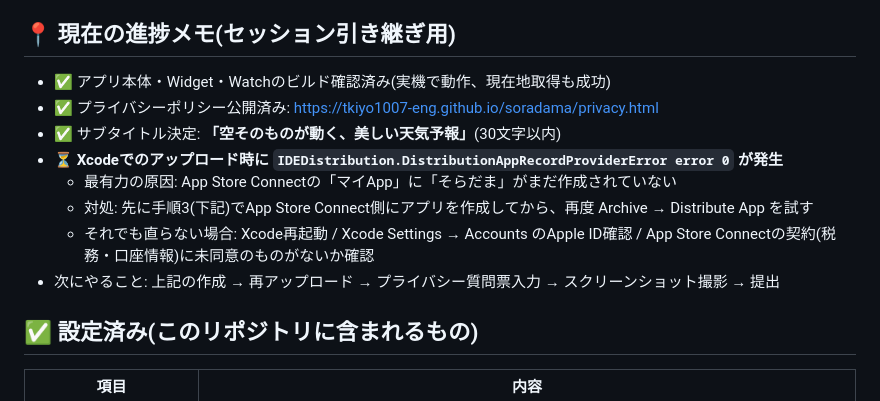
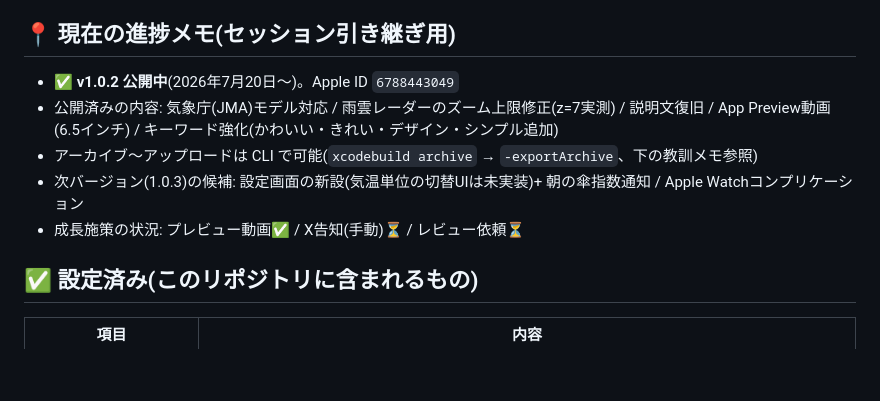
Before and after one commit to tkiyo1007-eng/soradama, a Markdown page: AppStore公開ガイド.md, the part around the change. GitHub-like rendering; blank space fills up the shorter version.

Commit message:
公開ガイドの進捗メモをv1.0.2公開後の状態に更新
Co-Authored-By: Claude Sonnet 5 <noreply@anthropic.com>

```diff
--- a/AppStore公開ガイド.md
+++ b/AppStore公開ガイド.md
@@ -4,14 +4,11 @@
 
 ## 📍 現在の進捗メモ(セッション引き継ぎ用)
 
-- ✅ アプリ本体・Widget・Watchのビルド確認済み(実機で動作、現在地取得も成功)
-- ✅ プライバシーポリシー公開済み: https://tkiyo1007-eng.github.io/soradama/privacy.html
-- ✅ サブタイトル決定: **「空そのものが動く、美しい天気予報」**(30文字以内)
-- ⏳ **Xcodeでのアップロード時に `IDEDistribution.DistributionAppRecordProviderError error 0` が発生**
-  - 最有力の原因: App Store Connectの「マイApp」に「そらだま」がまだ作成されていない
-  - 対処: 先に手順3(下記)でApp Store Connect側にアプリを作成してから、再度 Archive → Distribute App を試す
-  - それでも直らない場合: Xcode再起動 / Xcode Settings → Accounts のApple ID確認 / App Store Connectの契約(税務・口座情報)に未同意のものがないか確認
-- 次にやること: 上記の作成 → 再アップロード → プライバシー質問票入力 → スクリーンショット撮影 → 提出
+- ✅ **v1.0.2 公開中**(2026年7月20日〜)。Apple ID `6788443049`
+- 公開済みの内容: 気象庁(JMA)モデル対応 / 雨雲レーダーのズーム上限修正(z=7実測) / 説明文復旧 / App Preview動画(6.5インチ) / キーワード強化(かわいい・きれい・デザイン・シンプル追加)
+- アーカイブ〜アップロードは CLI で可能(`xcodebuild archive` → `-exportArchive`、下の教訓メモ参照)
+- 次バージョン(1.0.3)の候補: 設定画面の新設(気温単位の切替UIは未実装)+ 朝の傘指数通知 / Apple Watchコンプリケーション
+- 成長施策の状況: プレビュー動画✅ / X告知(手動)⏳ / レビュー依頼⏳
 
 ## ✅ 設定済み(このリポジトリに含まれるもの)
 
```
